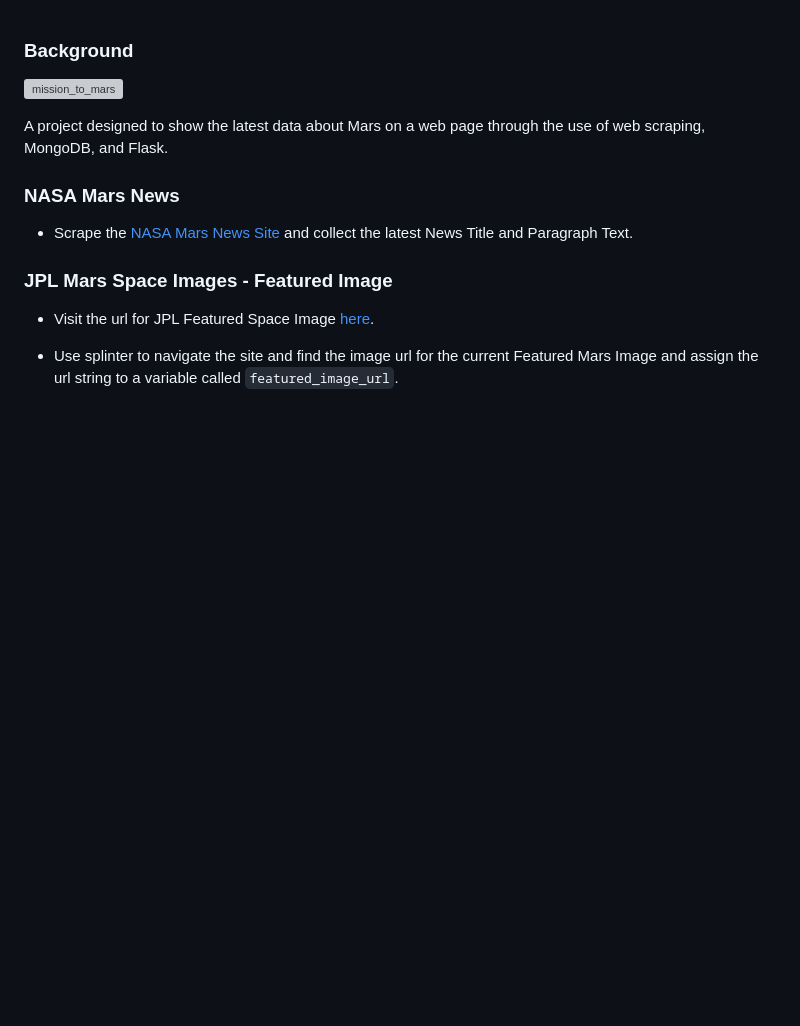
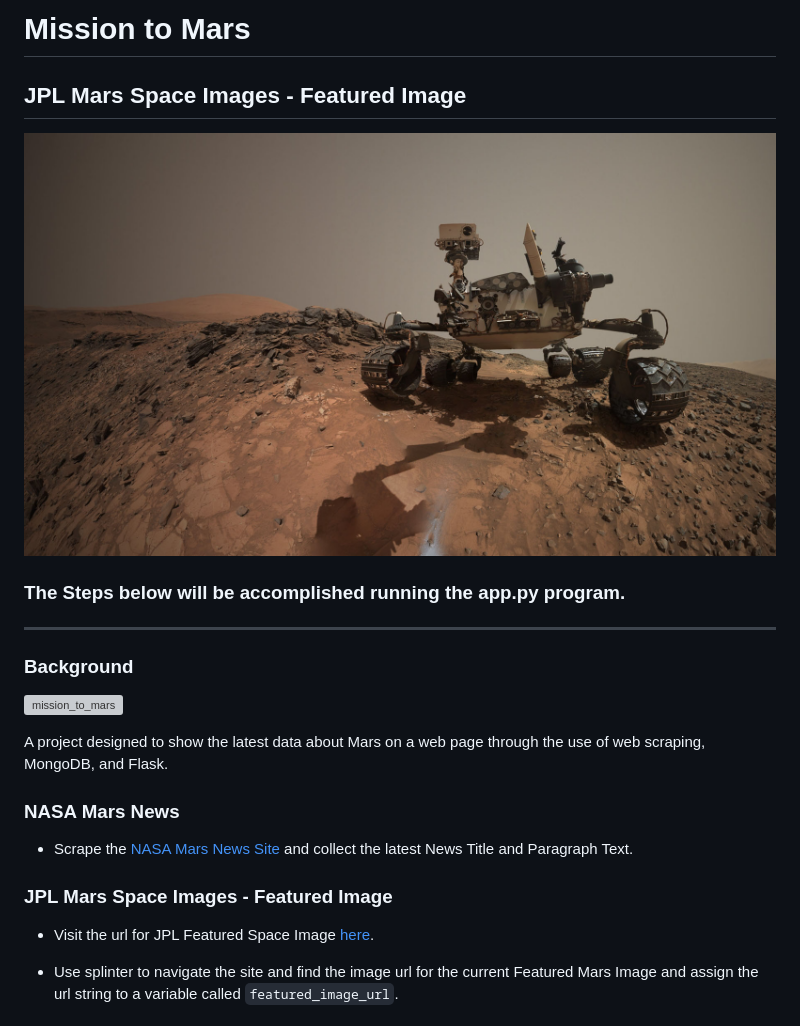
Before and after one commit to SFIN42/Missions_to_Mars, a Markdown page: README Webscraping.md, the part around the change. Rendered like a GitHub page; pictures changed too: img.png; blank space fills up the shorter version; grey boxes are pictures that could not be loaded.

```diff
--- a/README Webscraping.md
+++ b/README Webscraping.md
@@ -1,3 +1,13 @@
+# Mission to Mars
+
+## JPL Mars Space Images - Featured Image
+
+![Image from the Mars Website](img.png)
+
+### The Steps below will be accomplished running the app.py program.
+
+---
+
 ### Background
 
 ![mission_to_mars](Images/mission_to_mars.png)
```
Also changed, not shown: img.jpg (deleted), 5 other files.
